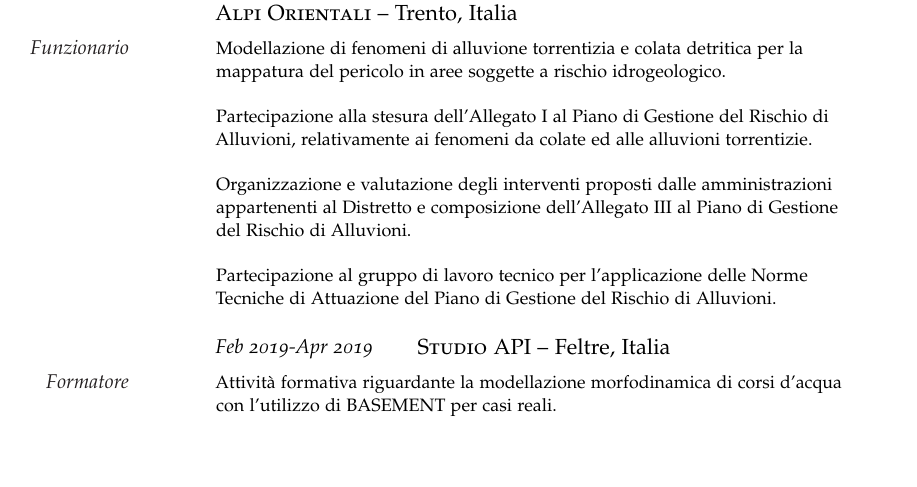
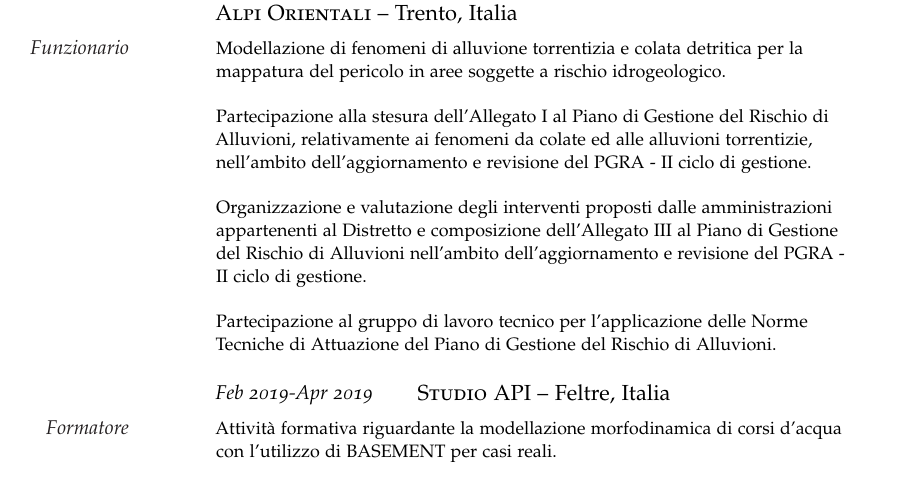
Before and after one commit to mattfack/CV, a LaTeX CV (TEX/cv_mf_20260721_IT.tex): part of page 3 of 8, cut so that both start at the same text, the shorter picture padded with empty space. Compiled offline with pdfLaTeX.

Commit message:
Add files via upload
aggiornato

```diff
--- a/TEX/cv_mf_20260721_IT.tex
+++ b/TEX/cv_mf_20260721_IT.tex
@@ -206,9 +206,9 @@ Relatori: Prof.~Sandra \textsc{Dirè} \& Prof.~Maurizio \textsc{Righetti}}
 
 \Description{\MarginText{Funzionario}Modellazione di fenomeni di alluvione torrentizia e colata detritica per la mappatura del pericolo in aree soggette a rischio idrogeologico.}
 
-\Description{Partecipazione alla stesura dell'Allegato I al Piano di Gestione del Rischio di Alluvioni, relativamente ai fenomeni da colate ed alle alluvioni torrentizie.}
+\Description{Partecipazione alla stesura dell'Allegato I al Piano di Gestione del Rischio di Alluvioni, relativamente ai fenomeni da colate ed alle alluvioni torrentizie, nell'ambito dell'aggiornamento e revisione del PGRA - II ciclo di gestione.}
 
-\Description{Organizzazione e valutazione degli interventi proposti dalle amministrazioni appartenenti al Distretto e composizione dell'Allegato III al Piano di Gestione del Rischio di Alluvioni.}
+\Description{Organizzazione e valutazione degli interventi proposti dalle amministrazioni appartenenti al Distretto e composizione dell'Allegato III al Piano di Gestione del Rischio di Alluvioni nell'ambito dell'aggiornamento e revisione del PGRA - II ciclo di gestione.}
 
 \Description{Partecipazione al gruppo di lavoro tecnico per l'applicazione delle Norme Tecniche di Attuazione del Piano di Gestione del Rischio di Alluvioni.}
 
```
